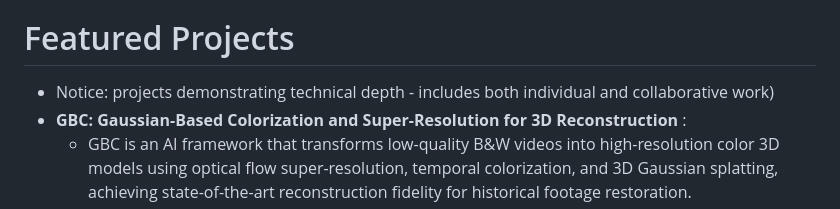
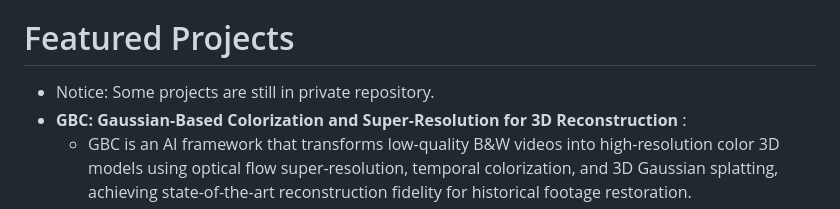
Before and after one commit to HungryNeko/HungryNeko, a Markdown page: README.md, the part around the change. Rendered like a GitHub page.

```diff
--- a/README.md
+++ b/README.md
@@ -23,7 +23,7 @@
 - Some web links and files for personal use
 - Notice: Some repositories are not published (for personal use or for certain confidentiality reasons)
 # Featured Projects
-- Notice:  projects demonstrating technical depth - includes both individual and collaborative work)
+- Notice:  Some projects are still in private repository.
 - **GBC: Gaussian-Based Colorization and Super-Resolution for 3D Reconstruction** :
   - GBC is an AI framework that transforms low-quality B&W videos into high-resolution color 3D models using optical flow super-resolution, temporal colorization, and 3D Gaussian splatting, achieving state-of-the-art reconstruction fidelity for historical footage restoration.
   - LINKS: [GBC(Archived)](https://github.com/ffftuanxxx/GBC) [GBC(paper referenced)](https://github.com/ffftuanxxx/GBC) [Paper](https://dl.acm.org/doi/10.1145/3703619.3706039)
```
